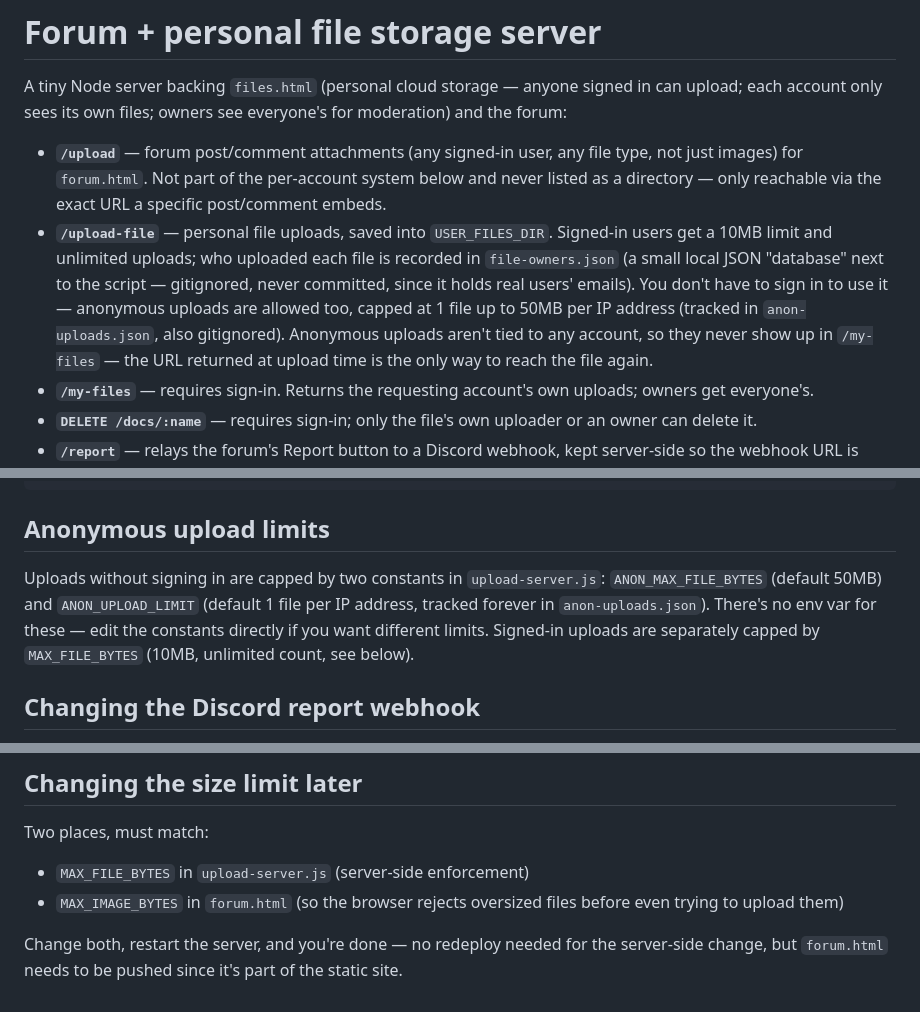
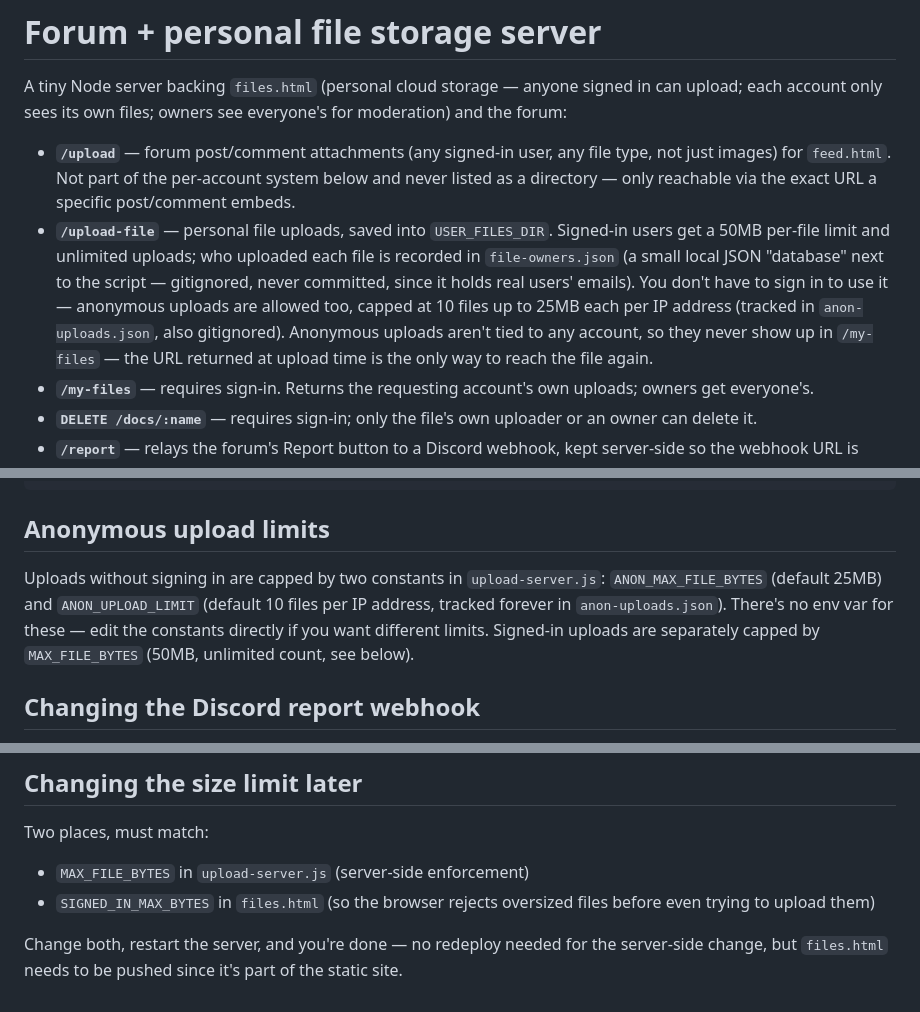
Before and after one commit to oeper/oeperweb, a Markdown page: forum-server/README.md, 3 parts joined by grey strips. Drawn GitHub-style.

Commit message:
Update forum-server/README.md's stale upload limits and forum.html references
Docs still described the old 10MB/50MB-1-file limits and forum.html,
both changed in earlier commits (upload limit rework, forum->feed rename).

Co-Authored-By: Claude Sonnet 5 <noreply@anthropic.com>

```diff
--- a/forum-server/README.md
+++ b/forum-server/README.md
@@ -5,18 +5,19 @@ signed in can upload; each account only sees its own files; owners see
 everyone's for moderation) and the forum:
 
 - **`/upload`** — forum post/comment attachments (any signed-in user, any
-  file type, not just images) for `forum.html`. Not part of the per-account
+  file type, not just images) for `feed.html`. Not part of the per-account
   system below and never listed as a directory — only reachable via the
   exact URL a specific post/comment embeds.
 - **`/upload-file`** — personal file uploads, saved into `USER_FILES_DIR`.
-  Signed-in users get a 10MB limit and unlimited uploads; who uploaded each
-  file is recorded in `file-owners.json` (a small local JSON "database" next
-  to the script — gitignored, never committed, since it holds real users'
-  emails). You don't have to sign in to use it — anonymous uploads are
-  allowed too, capped at 1 file up to 50MB per IP address (tracked in
-  `anon-uploads.json`, also gitignored). Anonymous uploads aren't tied to any
-  account, so they never show up in `/my-files` — the URL returned at upload
-  time is the only way to reach the file again.
+  Signed-in users get a 50MB per-file limit and unlimited uploads; who
+  uploaded each file is recorded in `file-owners.json` (a small local JSON
+  "database" next to the script — gitignored, never committed, since it
+  holds real users' emails). You don't have to sign in to use it —
+  anonymous uploads are allowed too, capped at 10 files up to 25MB each per
+  IP address (tracked in `anon-uploads.json`, also gitignored). Anonymous
+  uploads aren't tied to any account, so they never show up in
+  `/my-files` — the URL returned at upload time is the only way to reach
+  the file again.
 - **`/my-files`** — requires sign-in. Returns the requesting account's own
   uploads; owners get everyone's.
 - **`DELETE /docs/:name`** — requires sign-in; only the file's own uploader
@@ -171,11 +172,11 @@ USER_FILES_DIR=~/storage/downloads/files PUBLIC_BASE_URL=https://your-tunnel-url
 ## Anonymous upload limits
 
 Uploads without signing in are capped by two constants in
-`upload-server.js`: `ANON_MAX_FILE_BYTES` (default 50MB) and
-`ANON_UPLOAD_LIMIT` (default 1 file per IP address, tracked forever in
+`upload-server.js`: `ANON_MAX_FILE_BYTES` (default 25MB) and
+`ANON_UPLOAD_LIMIT` (default 10 files per IP address, tracked forever in
 `anon-uploads.json`). There's no env var for these — edit the constants
 directly if you want different limits. Signed-in uploads are separately
-capped by `MAX_FILE_BYTES` (10MB, unlimited count, see below).
+capped by `MAX_FILE_BYTES` (50MB, unlimited count, see below).
 
 ## Changing the Discord report webhook
 
@@ -263,9 +264,9 @@ Android will kill background apps to save battery. To reduce that:
 
 Two places, must match:
 - `MAX_FILE_BYTES` in `upload-server.js` (server-side enforcement)
-- `MAX_IMAGE_BYTES` in `forum.html` (so the browser rejects oversized files
-  before even trying to upload them)
+- `SIGNED_IN_MAX_BYTES` in `files.html` (so the browser rejects oversized
+  files before even trying to upload them)
 
 Change both, restart the server, and you're done — no redeploy needed for
-the server-side change, but `forum.html` needs to be pushed since it's part
+the server-side change, but `files.html` needs to be pushed since it's part
 of the static site.
```
